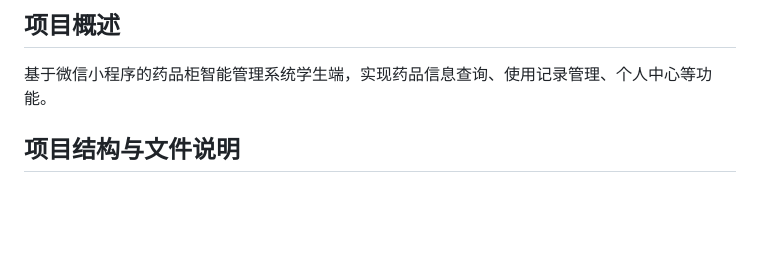
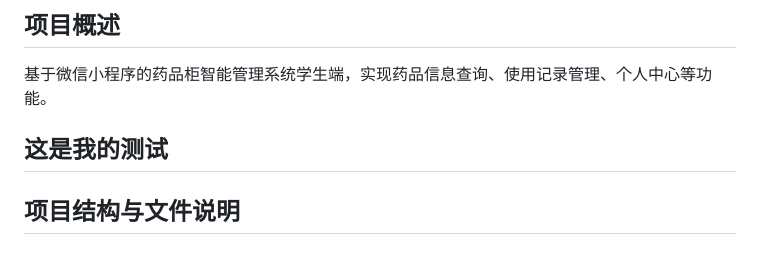
Before and after one commit to aikun2008/Drug_cabinet, a Markdown page: Drug_cabinet_MP/README.md, the part around the change. GitHub-like rendering; blank space fills up the shorter version.

Commit message:
docs: 测试修改 README 文件

```diff
--- a/Drug_cabinet_MP/README.md
+++ b/Drug_cabinet_MP/README.md
@@ -2,6 +2,7 @@
 
 ## 项目概述
 基于微信小程序的药品柜智能管理系统学生端，实现药品信息查询、使用记录管理、个人中心等功能。
+## 这是我的测试
 
 ## 项目结构与文件说明
 
```
